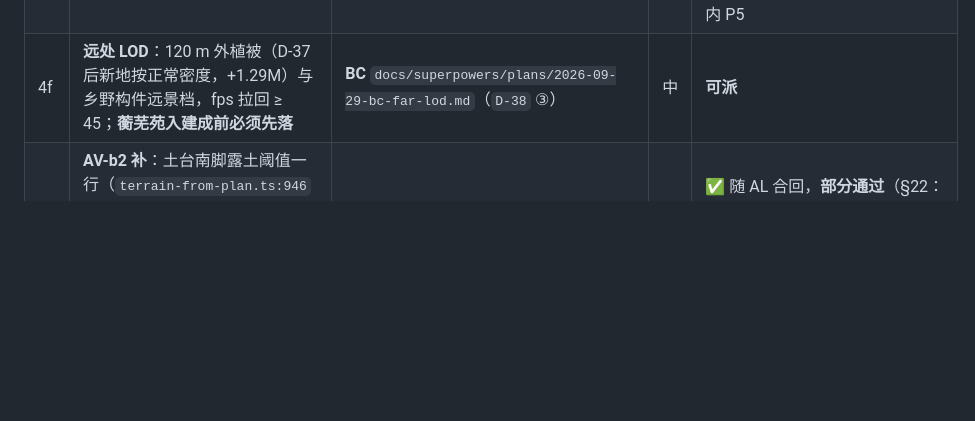
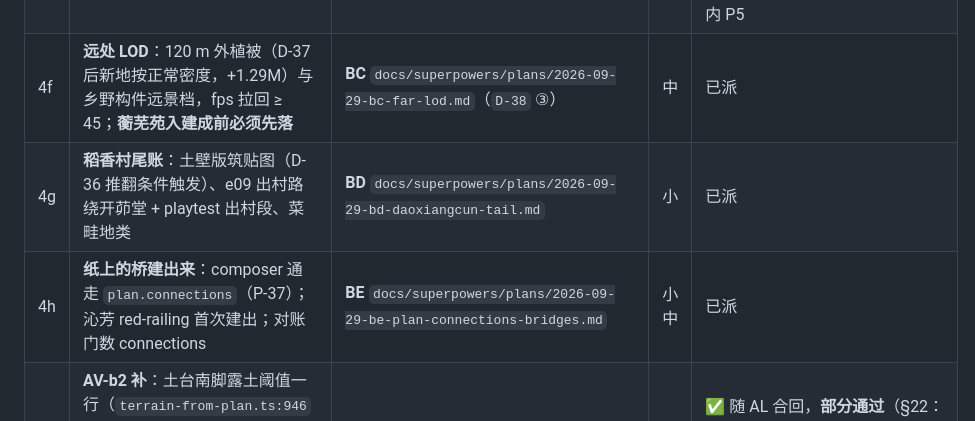
Before and after one commit to xemaya/daguanyuan, a Markdown page: docs/ROADMAP.md, the part around the change. Drawn GitHub-style; blank space fills up the shorter version.

```diff
--- a/docs/ROADMAP.md
+++ b/docs/ROADMAP.md
@@ -53,7 +53,9 @@ AJ 合回后做材质配方（AN2）与两个样件（AO 西番草浮雕、AP
 | 4c | **AL-c**：X-05 的 3D 可见性尺子 + 路牙画面贴住（着色器 warp）+ 院内读成苔地（先诊断） | **AL-c** `docs/superpowers/plans/2026-09-24-alc-xiaoxiang-3d-ruler-and-ground.md`（`D-33`） | 中 | ✅ **合回并验收（§24，2026-09-25）**：3D 尺子、路牙画面贴住过；X-05 视点改 (−105,146) 摘 hold（`D-34`）；c3 合入、苔地贴图挂起；**潇湘馆收口，下一步竹竿 LOD → 稻香村** |
 | 4d | **竹竿 LOD**：先剖析竹的成本在哪一层（叶的 alpha 片元 vs 三角），再按屏幕像素切档，挂 `isLOD` 帧钩子、阴影随主相机；点名竹丛补远处处理 | **AZ** `docs/superpowers/plans/2026-09-25-az-bamboo-lod.md` | 中 | **可派**；z0 剖析若竹不是瓶颈就停 |
 | 4e | **稻香村第一轮（P4 第一个新区）**：平面纠错（泥墙与西篱压在西溪里）⏸ → 扩窗空跑与性能复测（窗口 2.28 倍，可能触发 AY）⏸ → 茅屋近景几何棚拍 ⏸ → 黄泥墙稻茎头 + 青篱 → 落位、杏林、游线 | **BA** `docs/superpowers/plans/2026-09-25-ba-daoxiangcun-first-round.md`；需求 `knowledge/docs/scenes/daoxiangcun.md` | 大 | ✅ **合回并验收（§25，2026-09-29），稻香村收口**：BA 五件 + D-37 散布解耦 + 杏林 + 第二轮 **BB**（`docs/superpowers/plans/2026-09-28-bb-daoxiangcun-second-round.md`：土色/板桥/井桔槔辘轳/酒幌/石碣/背山/菜畦）全部合回；D-35~D-38；基线抬（远处面积账）；遗留土壁贴脸木板感、室内 P5 |
-| 4f | **远处 LOD**：120 m 外植被（D-37 后新地按正常密度，+1.29M）与乡野构件远景档，fps 拉回 ≥ 45；**蘅芜苑入建成前必须先落** | **BC** `docs/superpowers/plans/2026-09-29-bc-far-lod.md`（`D-38` ③） | 中 | **可派** |
+| 4f | **远处 LOD**：120 m 外植被（D-37 后新地按正常密度，+1.29M）与乡野构件远景档，fps 拉回 ≥ 45；**蘅芜苑入建成前必须先落** | **BC** `docs/superpowers/plans/2026-09-29-bc-far-lod.md`（`D-38` ③） | 中 | 已派 |
+| 4g | **稻香村尾账**：土壁版筑贴图（D-36 推翻条件触发）、e09 出村路绕开茆堂 + playtest 出村段、菜畦地类 | **BD** `docs/superpowers/plans/2026-09-29-bd-daoxiangcun-tail.md` | 小 | 已派 |
+| 4h | **纸上的桥建出来**：composer 通走 `plan.connections`（P-37）；沁芳 red-railing 首次建出；对账门数 connections | **BE** `docs/superpowers/plans/2026-09-29-be-plan-connections-bridges.md` | 小中 | 已派 |
 | 5d | **AV-b2 补**：土台南脚露土阈值一行（`terrain-from-plan.ts:946` `smoothstep(0.15,0.4,hillMoss)` → `(0.03,0.12)` 或按 `hillMask` 开关），判据 `gate_face` 无红棕斑 | 并进 **AL** 当第 0 件 | 微 | ✅ 随 AL 合回，**部分通过**（§22：`gate_face` 基本干净，`patch_close` 右下余一块，进 AL-b） |
 | 6 | 沁芳 D3/D4（桥亭、收窄水面）；E4 门前古松 | 未写 | 大 / 小 | AL 之后（D5 高照杆已并进 AU） |
 | 7 | 判断题 E3 / E5 / E6；**AE 形制断言门：正门冻结后可焊**；接缝⑤ AB、AC | — | — | AU 之后 |
```
Also changed, not shown: docs/DECISIONS.md (+13 -0 lines), 1 other file.
